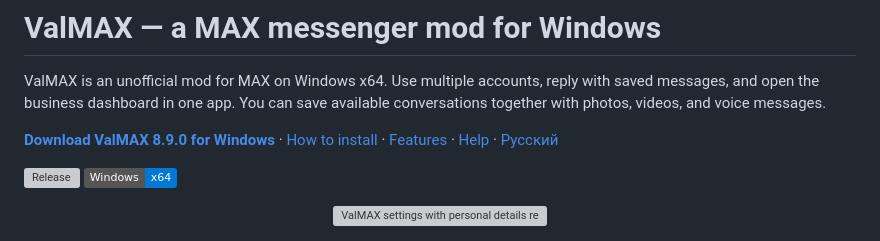
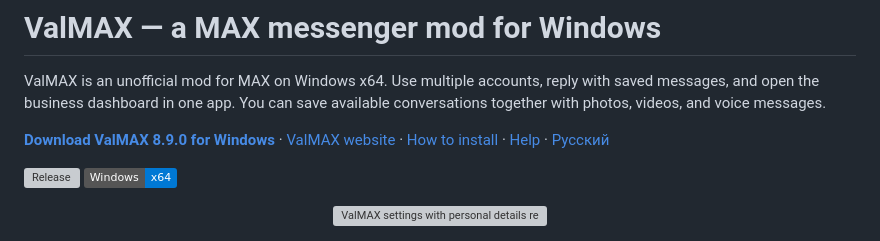
Before and after one commit to govpodi/max-mod-valmax, a Markdown page: README.en.md, the part around the change. GitHub-like rendering; badges without logos; grey boxes are pictures that could not be loaded.

Commit message:
Link published ValMAX website

```diff
--- a/README.en.md
+++ b/README.en.md
@@ -4,7 +4,7 @@
 
 ValMAX is an unofficial mod for MAX on Windows x64. Use multiple accounts, reply with saved messages, and open the business dashboard in one app. You can save available conversations together with photos, videos, and voice messages.
 
-**[Download ValMAX 8.9.0 for Windows](https://github.com/govpodi/max-mod-valmax/releases/tag/v8.9.0)** · [How to install](#installation) · [Features](#features) · [Help](#help) · [Русский](README.md)
+**[Download ValMAX 8.9.0 for Windows](https://github.com/govpodi/max-mod-valmax/releases/tag/v8.9.0)** · [ValMAX website](https://govpodi.github.io/max-mod-valmax/) · [How to install](#installation) · [Help](#help) · [Русский](README.md)
 
 [![Release](https://img.shields.io/github/v/release/govpodi/max-mod-valmax?label=release)](https://github.com/govpodi/max-mod-valmax/releases/latest)
 [![Windows x64](https://img.shields.io/badge/Windows-x64-0078D4)](https://github.com/govpodi/max-mod-valmax/releases/latest)
```
Also changed, not shown: README.md (+1 -1 lines), docs/DEVELOPMENT.md (+2 -0 lines).
